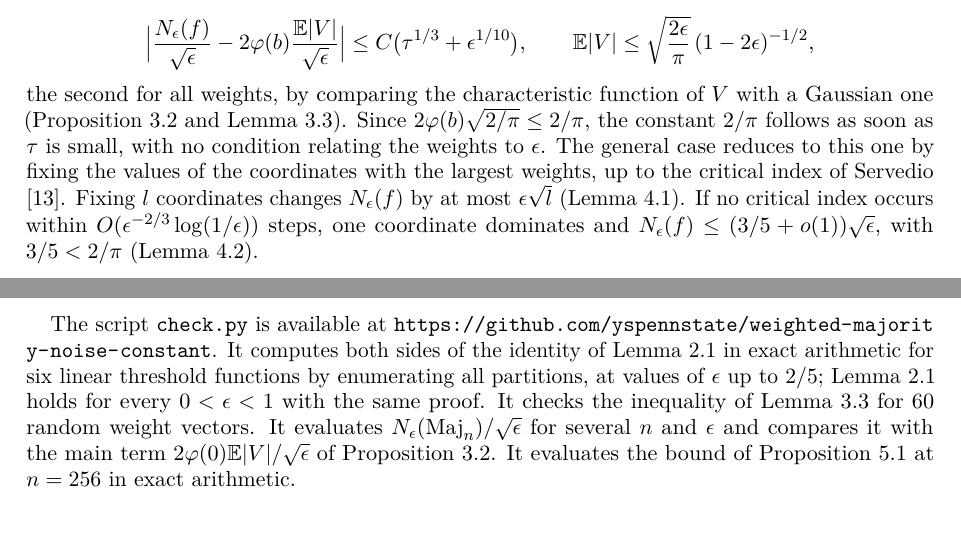
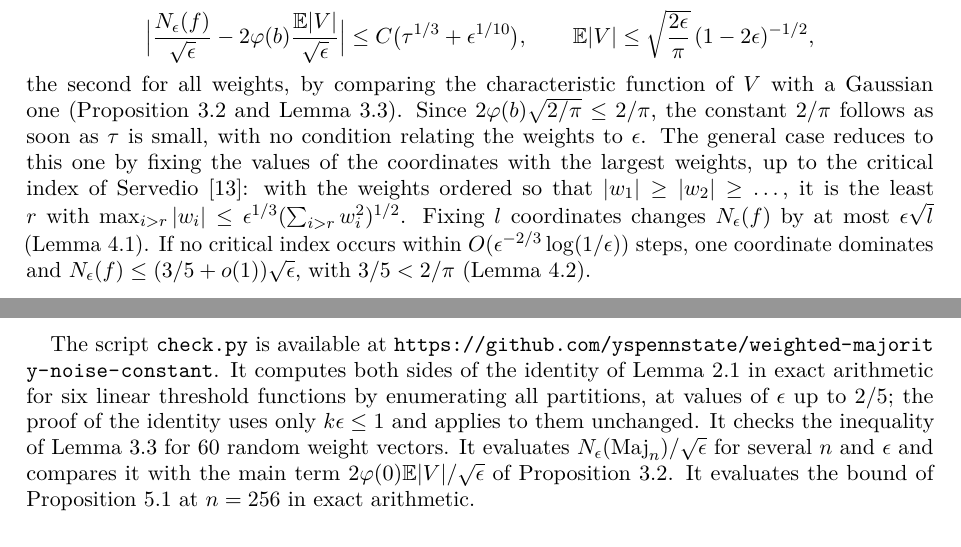
Before and after one commit to yspennstate/weighted-majority-noise-constant, a LaTeX paper (main.tex): two parts of pages 2 and 9 of 10, joined at a grey line, cut so that both start at the same text. Compiled offline with pdfLaTeX.

Commit message:
define the critical index where it is first used

```diff
--- a/main.tex
+++ b/main.tex
@@ -65,7 +65,7 @@ Peres's proof rests on a random partition of the coordinates. Let $k=\lfloor1/\e
 \qquad
 \EE|V|\le\sqrt{\frac{2\epsilon}{\pi}}\,(1-2\epsilon)^{-1/2},
 \]
-the second for all weights, by comparing the characteristic function of $V$ with a Gaussian one (Proposition~\ref{prop:regular} and Lemma~\ref{lem:thin}). Since $2\varphi(b)\sqrt{2/\pi}\le2/\pi$, the constant $2/\pi$ follows as soon as $\tau$ is small, with no condition relating the weights to $\epsilon$. The general case reduces to this one by fixing the values of the coordinates with the largest weights, up to the critical index of Servedio \cite{Ser07}. Fixing $l$ coordinates changes $N_\epsilon(f)$ by at most $\epsilon\sqrt l$ (Lemma~\ref{lem:freeze}). If no critical index occurs within $O(\epsilon^{-2/3}\log(1/\epsilon))$ steps, one coordinate dominates and $N_\epsilon(f)\le(3/5+o(1))\sqrt\epsilon$, with $3/5<2/\pi$ (Lemma~\ref{lem:dominated}).
+the second for all weights, by comparing the characteristic function of $V$ with a Gaussian one (Proposition~\ref{prop:regular} and Lemma~\ref{lem:thin}). Since $2\varphi(b)\sqrt{2/\pi}\le2/\pi$, the constant $2/\pi$ follows as soon as $\tau$ is small, with no condition relating the weights to $\epsilon$. The general case reduces to this one by fixing the values of the coordinates with the largest weights, up to the critical index of Servedio \cite{Ser07}: with the weights ordered so that $|w_1|\ge|w_2|\ge\dots$, it is the least $r$ with $\max_{i>r}|w_i|\le\epsilon^{1/3}(\sum_{i>r}w_i^2)^{1/2}$. Fixing $l$ coordinates changes $N_\epsilon(f)$ by at most $\epsilon\sqrt l$ (Lemma~\ref{lem:freeze}). If no critical index occurs within $O(\epsilon^{-2/3}\log(1/\epsilon))$ steps, one coordinate dominates and $N_\epsilon(f)\le(3/5+o(1))\sqrt\epsilon$, with $3/5<2/\pi$ (Lemma~\ref{lem:dominated}).
 
 \begin{theorem}\label{thm:main}
 There is an absolute constant $C$ such that every linear threshold function $f$ satisfies
@@ -327,7 +327,7 @@ This paper is part of a broader research project on proving open problems with A
 
 \section*{Data and code availability}
 
-The script \texttt{check.py} is available at \url{https://github.com/yspennstate/weighted-majority-noise-constant}. It computes both sides of the identity of Lemma~\ref{lem:block} in exact arithmetic for six linear threshold functions by enumerating all partitions, at values of $\epsilon$ up to $2/5$; Lemma~\ref{lem:block} holds for every $0<\epsilon<1$ with the same proof. It checks the inequality of Lemma~\ref{lem:thin} for 60 random weight vectors. It evaluates $N_\epsilon(\mathrm{Maj}_n)/\sqrt\epsilon$ for several $n$ and $\epsilon$ and compares it with the main term $2\varphi(0)\EE|V|/\sqrt\epsilon$ of Proposition~\ref{prop:regular}. It evaluates the bound of Proposition~\ref{prop:centered} at $n=256$ in exact arithmetic.
+The script \texttt{check.py} is available at \url{https://github.com/yspennstate/weighted-majority-noise-constant}. It computes both sides of the identity of Lemma~\ref{lem:block} in exact arithmetic for six linear threshold functions by enumerating all partitions, at values of $\epsilon$ up to $2/5$; the proof of the identity uses only $k\epsilon\le1$ and applies to them unchanged. It checks the inequality of Lemma~\ref{lem:thin} for 60 random weight vectors. It evaluates $N_\epsilon(\mathrm{Maj}_n)/\sqrt\epsilon$ for several $n$ and $\epsilon$ and compares it with the main term $2\varphi(0)\EE|V|/\sqrt\epsilon$ of Proposition~\ref{prop:regular}. It evaluates the bound of Proposition~\ref{prop:centered} at $n=256$ in exact arithmetic.
 
 \begin{thebibliography}{99}
 \bibitem{BKS} I.~Benjamini, G.~Kalai and O.~Schramm, \emph{Noise sensitivity of Boolean functions and applications to percolation}, Inst.\ Hautes \'Etudes Sci.\ Publ.\ Math.\ \textbf{90} (1999), 5--43. doi:10.1007/BF02698830.
```
Also changed, not shown: main.pdf, main.tex (2 more changed lines).
